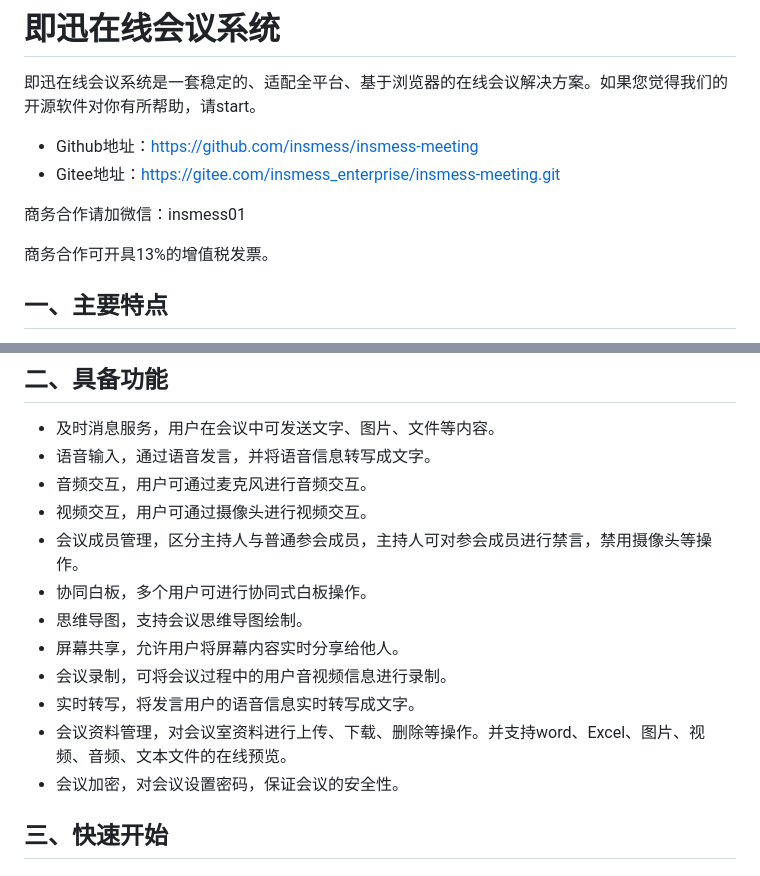
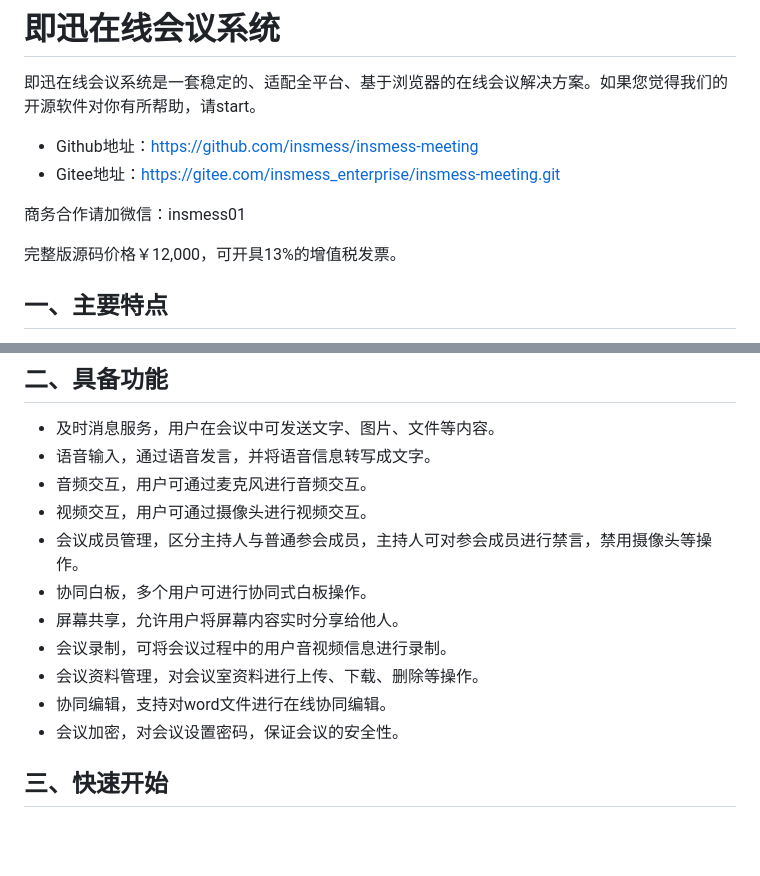
Before and after one commit to insmess/insmess-meeting, a Markdown page: README.md, 2 parts joined by grey strips. Drawn GitHub-style; blank space fills up the shorter version.

Commit message:
更新部分内容

```diff
--- a/README.md
+++ b/README.md
@@ -7,7 +7,7 @@
 
 商务合作请加微信：insmess01
 
-商务合作可开具13%的增值税发票。
+完整版源码价格￥12,000，可开具13%的增值税发票。
 
 ## 一、主要特点
 
@@ -24,11 +24,10 @@
 - 视频交互，用户可通过摄像头进行视频交互。
 - 会议成员管理，区分主持人与普通参会成员，主持人可对参会成员进行禁言，禁用摄像头等操作。
 - 协同白板，多个用户可进行协同式白板操作。
-- 思维导图，支持会议思维导图绘制。
 - 屏幕共享，允许用户将屏幕内容实时分享给他人。
 - 会议录制，可将会议过程中的用户音视频信息进行录制。
-- 实时转写，将发言用户的语音信息实时转写成文字。
-- 会议资料管理，对会议室资料进行上传、下载、删除等操作。并支持word、Excel、图片、视频、音频、文本文件的在线预览。
+- 会议资料管理，对会议室资料进行上传、下载、删除等操作。
+- 协同编辑，支持对word文件进行在线协同编辑。
 - 会议加密，对会议设置密码，保证会议的安全性。
 
 ## 三、快速开始
```
